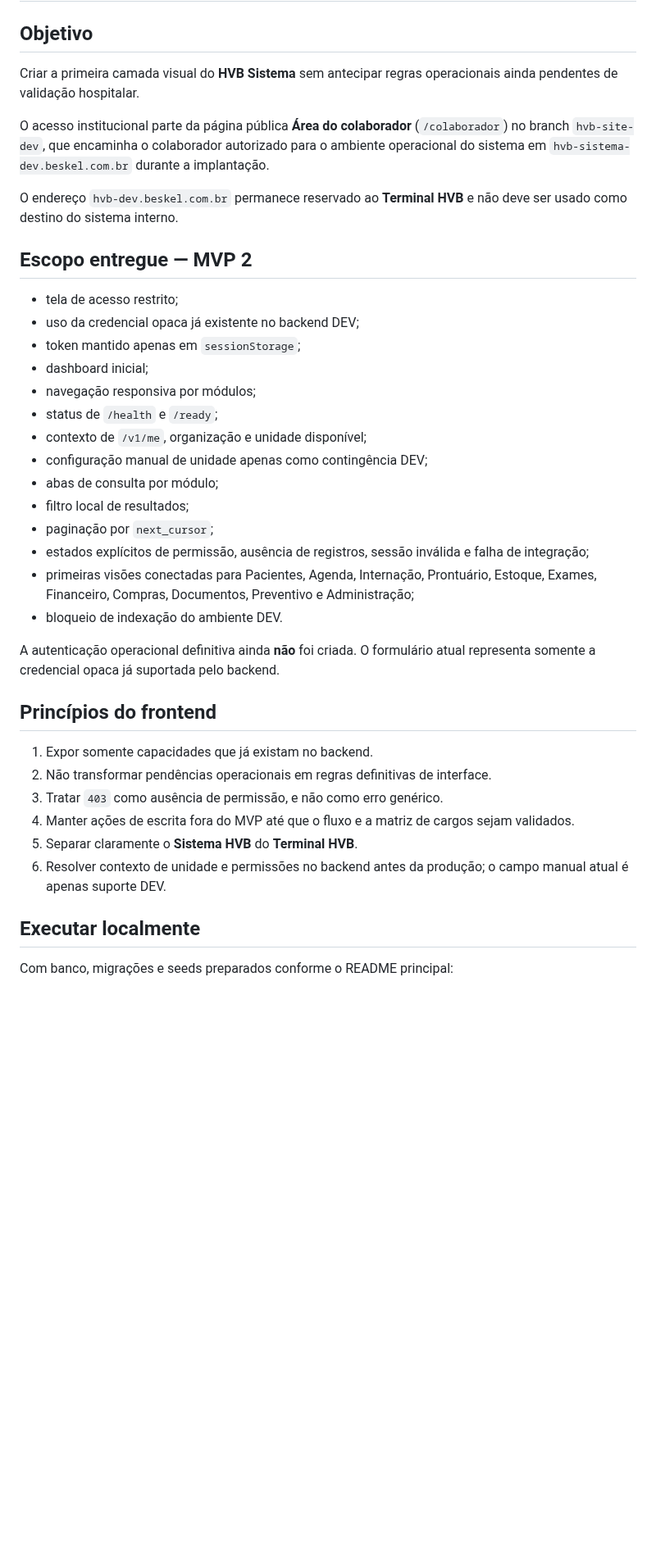
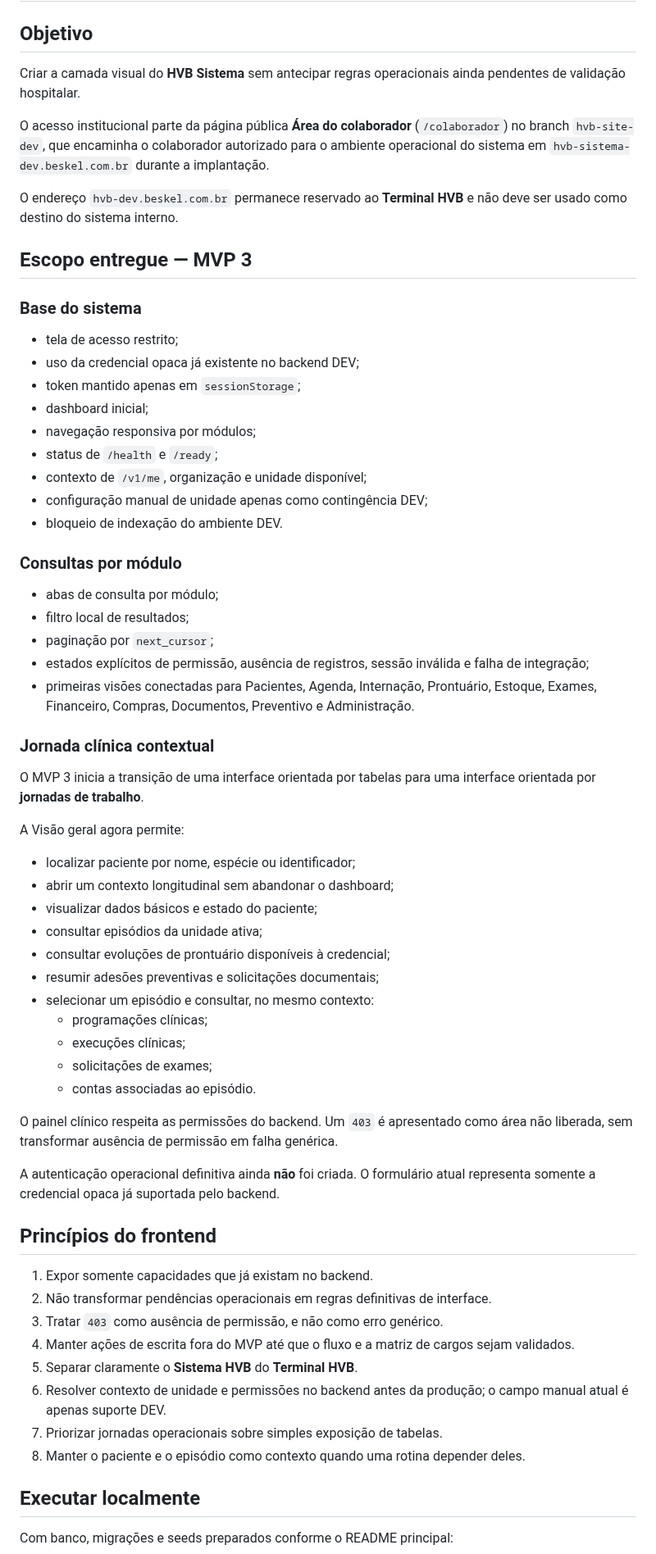
Before and after one commit to BeskelBR/beskel-site, a Markdown page: docs/FRONTEND-MVP.md, the part around one of its changes. Shown at 82% size. GitHub-like rendering; blank space fills up the shorter version.

Commit message:
docs(frontend): registrar jornada clínica do MVP 3

```diff
--- a/docs/FRONTEND-MVP.md
+++ b/docs/FRONTEND-MVP.md
@@ -2,13 +2,15 @@
 
 ## Objetivo
 
-Criar a primeira camada visual do **HVB Sistema** sem antecipar regras operacionais ainda pendentes de validação hospitalar.
+Criar a camada visual do **HVB Sistema** sem antecipar regras operacionais ainda pendentes de validação hospitalar.
 
 O acesso institucional parte da página pública **Área do colaborador** (`/colaborador`) no branch `hvb-site-dev`, que encaminha o colaborador autorizado para o ambiente operacional do sistema em `hvb-sistema-dev.beskel.com.br` durante a implantação.
 
 O endereço `hvb-dev.beskel.com.br` permanece reservado ao **Terminal HVB** e não deve ser usado como destino do sistema interno.
 
-## Escopo entregue — MVP 2
+## Escopo entregue — MVP 3
+
+### Base do sistema
 
 - tela de acesso restrito;
 - uso da credencial opaca já existente no backend DEV;
@@ -18,12 +20,35 @@ O endereço `hvb-dev.beskel.com.br` permanece reservado ao **Terminal HVB** e n
 - status de `/health` e `/ready`;
 - contexto de `/v1/me`, organização e unidade disponível;
 - configuração manual de unidade apenas como contingência DEV;
+- bloqueio de indexação do ambiente DEV.
+
+### Consultas por módulo
+
 - abas de consulta por módulo;
 - filtro local de resultados;
 - paginação por `next_cursor`;
 - estados explícitos de permissão, ausência de registros, sessão inválida e falha de integração;
-- primeiras visões conectadas para Pacientes, Agenda, Internação, Prontuário, Estoque, Exames, Financeiro, Compras, Documentos, Preventivo e Administração;
-- bloqueio de indexação do ambiente DEV.
+- primeiras visões conectadas para Pacientes, Agenda, Internação, Prontuário, Estoque, Exames, Financeiro, Compras, Documentos, Preventivo e Administração.
+
+### Jornada clínica contextual
+
+O MVP 3 inicia a transição de uma interface orientada por tabelas para uma interface orientada por **jornadas de trabalho**.
+
+A Visão geral agora permite:
+
+- localizar paciente por nome, espécie ou identificador;
+- abrir um contexto longitudinal sem abandonar o dashboard;
+- visualizar dados básicos e estado do paciente;
+- consultar episódios da unidade ativa;
+- consultar evoluções de prontuário disponíveis à credencial;
+- resumir adesões preventivas e solicitações documentais;
+- selecionar um episódio e consultar, no mesmo contexto:
+  - programações clínicas;
+  - execuções clínicas;
+  - solicitações de exames;
+  - contas associadas ao episódio.
+
+O painel clínico respeita as permissões do backend. Um `403` é apresentado como área não liberada, sem transformar ausência de permissão em falha genérica.
 
 A autenticação operacional definitiva ainda **não** foi criada. O formulário atual representa somente a credencial opaca já suportada pelo backend.
 
@@ -35,6 +60,8 @@ A autenticação operacional definitiva ainda **não** foi criada. O formulário
 4. Manter ações de escrita fora do MVP até que o fluxo e a matriz de cargos sejam validados.
 5. Separar claramente o **Sistema HVB** do **Terminal HVB**.
 6. Resolver contexto de unidade e permissões no backend antes da produção; o campo manual atual é apenas suporte DEV.
+7. Priorizar jornadas operacionais sobre simples exposição de tabelas.
+8. Manter o paciente e o episódio como contexto quando uma rotina depender deles.
 
 ## Executar localmente
 
```
Also changed, not shown: other parts of docs/FRONTEND-MVP.md (+9 -8 lines).
